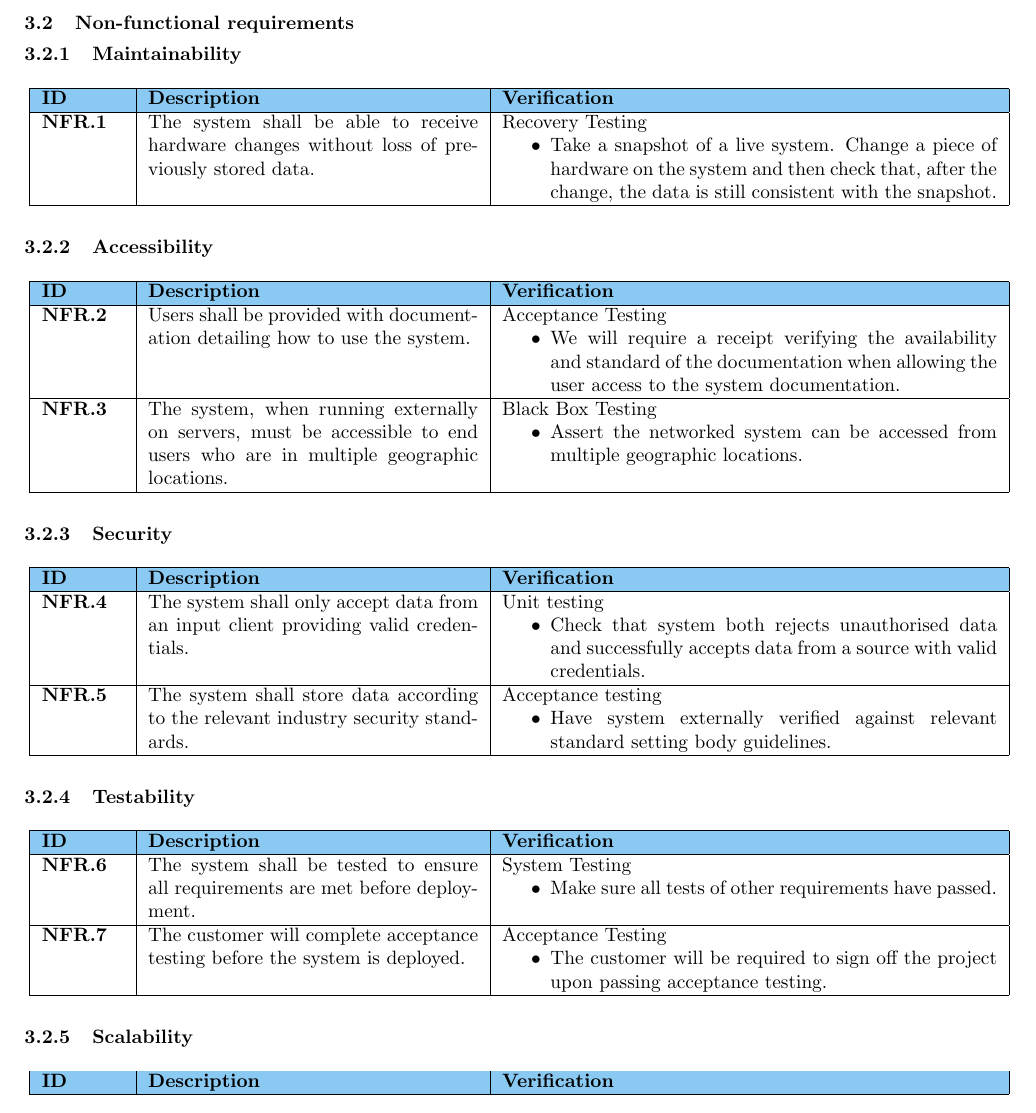
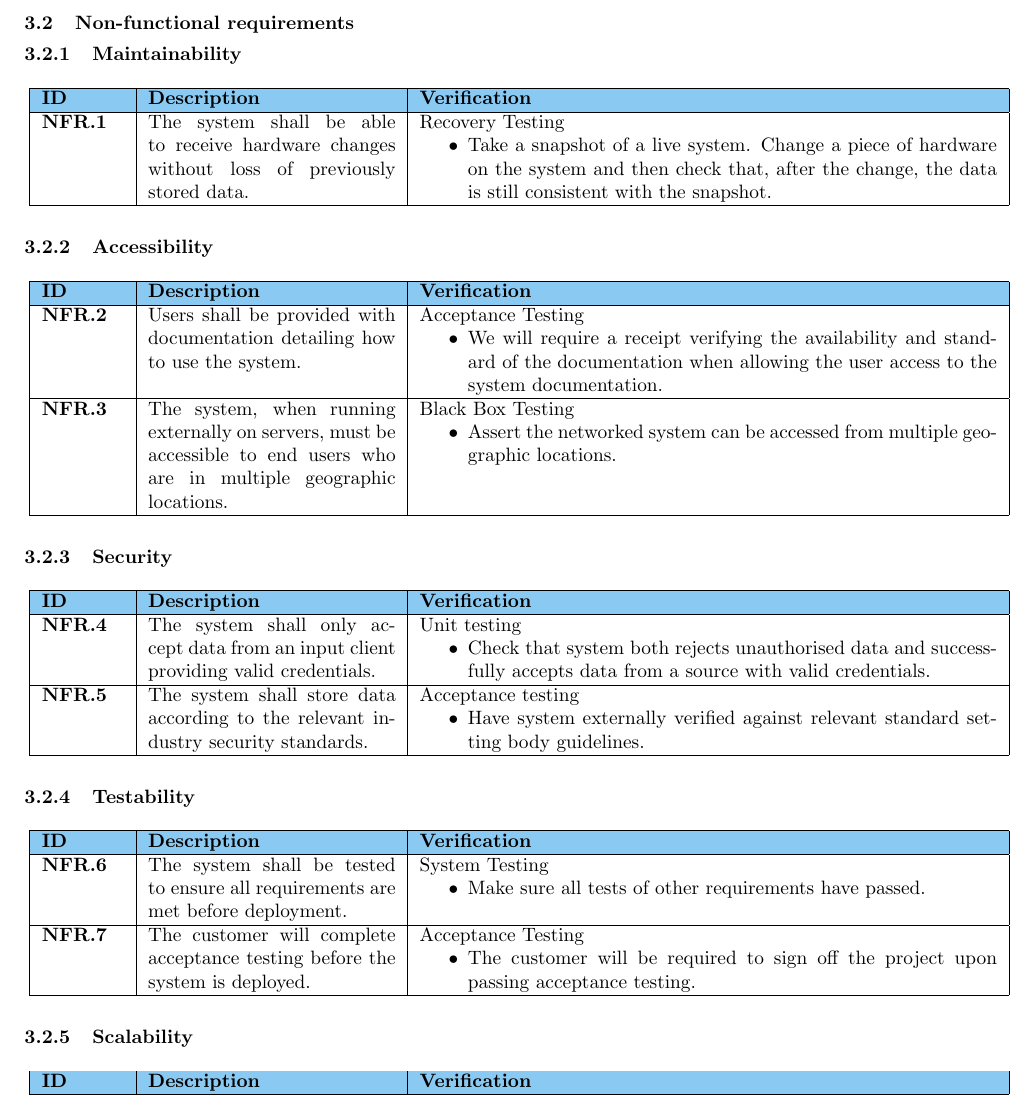
Before and after one commit to sftrabbit/gpig-c, a LaTeX document (docs/initial-report/initial-report.tex, which reads docs/initial-report/nfunc-req-table.tex): part of page 4 of 11, cut so that both start at the same text. Compiled offline with pdfLaTeX.

Commit message:
optimised size on nfr tables

```diff
--- a/docs/initial-report/nfunc-req-table.tex
+++ b/docs/initial-report/nfunc-req-table.tex
@@ -1,14 +1,14 @@
 \subsection{Non-functional requirements}
 
 \subsubsection{Maintainability}
-\begin{longtable}[H]{|p{1.5cm}|p{6.0cm}|p{9.0cm}|}
+\begin{longtable}[H]{|p{1.5cm}|p{4.5cm}|p{10.5cm}|}
     \hline
     \cellcolor{titleColor}\textbf{ID} & \cellcolor{titleColor}\textbf{Description} & \cellcolor{titleColor}\textbf{Verification} \\ \hline
     \textbf{NFR.1} & The system shall be able to receive hardware changes without loss of previously stored data. & Recovery Testing\begin{itemize}\item Take a snapshot of a live system. Change a piece of hardware on the system and then check that, after the change, the data is still consistent with the snapshot.\end{itemize} \\ \hline
 \end{longtable}
 
 \subsubsection{Accessibility}
-\begin{longtable}[H]{|p{1.5cm}|p{6.0cm}|p{9.0cm}|}
+\begin{longtable}[H]{|p{1.5cm}|p{4.5cm}|p{10.5cm}|}
     \hline
     \cellcolor{titleColor}\textbf{ID} & \cellcolor{titleColor}\textbf{Description} & \cellcolor{titleColor}\textbf{Verification} \\ \hline
     \textbf{NFR.2} & Users shall be provided with documentation detailing how to use the system. & Acceptance Testing\begin{itemize}\item We will require a receipt verifying the availability and standard of the documentation when allowing the user access to the system documentation.\end{itemize} \\ \hline
@@ -16,7 +16,7 @@
 \end{longtable}
 
 \subsubsection{Security}
-\begin{longtable}[H]{|p{1.5cm}|p{6.0cm}|p{9.0cm}|}
+\begin{longtable}[H]{|p{1.5cm}|p{4.5cm}|p{10.5cm}|}
     \hline
     \cellcolor{titleColor}\textbf{ID} & \cellcolor{titleColor}\textbf{Description} & \cellcolor{titleColor}\textbf{Verification} \\ \hline
     \textbf{NFR.4} & The system shall only accept data from an input client providing valid credentials. & Unit testing\begin{itemize}\item Check that system both rejects unauthorised data and successfully accepts data from a source with valid credentials.\end{itemize} \\ \hline
@@ -24,7 +24,7 @@
 \end{longtable}
 
 \subsubsection{Testability}
-\begin{longtable}[H]{|p{1.5cm}|p{6.0cm}|p{9.0cm}|}
+\begin{longtable}[H]{|p{1.5cm}|p{4.5cm}|p{10.5cm}|}
     \hline
     \cellcolor{titleColor}\textbf{ID} & \cellcolor{titleColor}\textbf{Description} & \cellcolor{titleColor}\textbf{Verification} \\ \hline
     \textbf{NFR.6} & The system shall be tested to ensure all requirements are met before deployment. & System Testing\begin{itemize}\item Make sure all tests of other requirements have passed.\end{itemize} \\ \hline
@@ -32,7 +32,7 @@
 \end{longtable}
 
 \subsubsection{Scalability}
-\begin{longtable}[H]{|p{1.5cm}|p{6.0cm}|p{9.0cm}|}
+\begin{longtable}[H]{|p{1.5cm}|p{4.5cm}|p{10.5cm}|}
     \hline
     \cellcolor{titleColor}\textbf{ID} & \cellcolor{titleColor}\textbf{Description} & \cellcolor{titleColor}\textbf{Verification} \\ \hline
     \textbf{NFR.8} & The system must be able to support at least 5 output clients per HUMS instance. & Black box testing\begin{itemize}\item Set up a HUMS instance and add 5 output clients and verify each can be sent a report.\end{itemize} \\ \hline
```
Also changed, not shown: docs/initial-report/nfunc-req-table.tex (2 more changed lines).
